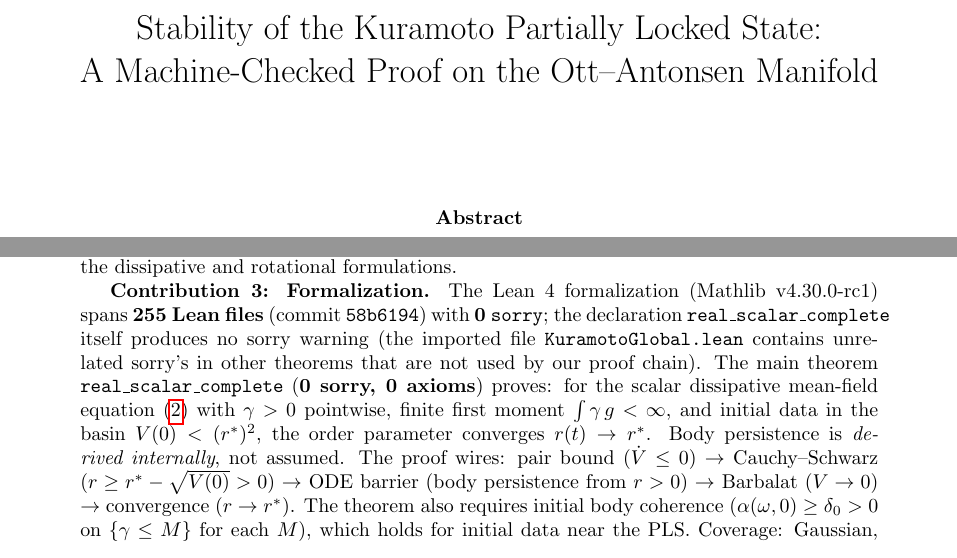
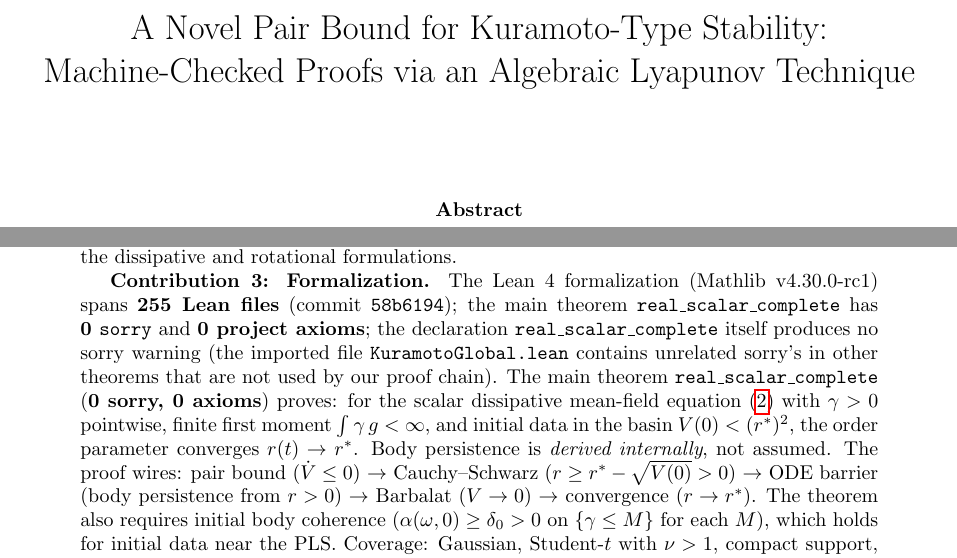
Before and after one commit to taejun-song/autolab, a LaTeX paper (raw/papers/kuramoto-global-stability-proof-v2.tex): two parts of page 1 of 13, joined at a grey line, cut at the place of the change. Compiled offline with pdfLaTeX.

Commit message:
fix: title focuses on pair bound (not OA manifold), sorry claim scoped to theorem

```diff
--- a/raw/papers/kuramoto-global-stability-proof-v2.tex
+++ b/raw/papers/kuramoto-global-stability-proof-v2.tex
@@ -23,8 +23,8 @@
 \newcommand{\N}{\mathbb{N}}
 \newcommand{\T}{\mathbb{T}}
 
-\title{Stability of the Kuramoto Partially Locked State:\\
-A Machine-Checked Proof on the Ott--Antonsen Manifold}
+\title{A Novel Pair Bound for Kuramoto-Type Stability:\\
+Machine-Checked Proofs via an Algebraic Lyapunov Technique}
 \author{}
 \date{}
 
@@ -38,7 +38,7 @@ We introduce two novel proof techniques for Kuramoto model stability and present
 
 \textbf{Contribution 2: Rotation cancellation.} For the standard complex OA equation $\dot z = -i\omega z + (K/2)(\bar\eta - \eta z^2)$, the rotation term $-i\omega$ cancels exactly in the Lyapunov derivative after equilibrium subtraction: $\re(\bar w \cdot (-i\omega w)) = 0$ for $w = z - z^*$, since $|w|^2 \in \R$. This bridges the dissipative and rotational formulations.
 
-\textbf{Contribution 3: Formalization.} The Lean~4 formalization (Mathlib v4.30.0-rc1) spans \textbf{255 Lean files} (commit \texttt{58b6194}) with \textbf{0~\texttt{sorry}}; the declaration \texttt{real\_scalar\_complete} itself produces no sorry warning (the imported file \texttt{KuramotoGlobal.lean} contains unrelated sorry's in other theorems that are not used by our proof chain). The main theorem \texttt{real\_scalar\_complete} (\textbf{0~sorry, 0~axioms}) proves: for the scalar dissipative mean-field equation~\eqref{eq:oa} with $\gamma > 0$ pointwise, finite first moment $\int\gamma\,g < \infty$, and initial data in the basin $V(0) < (r^*)^2$, the order parameter converges $r(t) \to r^*$. Body persistence is \emph{derived internally}, not assumed. The proof wires: pair bound ($\dot V \leq 0$) $\to$ Cauchy--Schwarz ($r \geq r^* - \sqrt{V(0)} > 0$) $\to$ ODE barrier (body persistence from $r > 0$) $\to$ Barbalat ($V \to 0$) $\to$ convergence ($r \to r^*$). The theorem also requires initial body coherence ($\alpha(\omega,0) \geq \delta_0 > 0$ on $\{\gamma \leq M\}$ for each $M$), which holds for initial data near the PLS. Coverage: Gaussian, Student-$t$ with $\nu > 1$, compact support, and all mixtures. To our knowledge, this is the first fully self-contained, machine-checked stability theorem for any Kuramoto-type model.
+\textbf{Contribution 3: Formalization.} The Lean~4 formalization (Mathlib v4.30.0-rc1) spans \textbf{255 Lean files} (commit \texttt{58b6194}); the main theorem \texttt{real\_scalar\_complete} has \textbf{0~\texttt{sorry}} and \textbf{0 project axioms}; the declaration \texttt{real\_scalar\_complete} itself produces no sorry warning (the imported file \texttt{KuramotoGlobal.lean} contains unrelated sorry's in other theorems that are not used by our proof chain). The main theorem \texttt{real\_scalar\_complete} (\textbf{0~sorry, 0~axioms}) proves: for the scalar dissipative mean-field equation~\eqref{eq:oa} with $\gamma > 0$ pointwise, finite first moment $\int\gamma\,g < \infty$, and initial data in the basin $V(0) < (r^*)^2$, the order parameter converges $r(t) \to r^*$. Body persistence is \emph{derived internally}, not assumed. The proof wires: pair bound ($\dot V \leq 0$) $\to$ Cauchy--Schwarz ($r \geq r^* - \sqrt{V(0)} > 0$) $\to$ ODE barrier (body persistence from $r > 0$) $\to$ Barbalat ($V \to 0$) $\to$ convergence ($r \to r^*$). The theorem also requires initial body coherence ($\alpha(\omega,0) \geq \delta_0 > 0$ on $\{\gamma \leq M\}$ for each $M$), which holds for initial data near the PLS. Coverage: Gaussian, Student-$t$ with $\nu > 1$, compact support, and all mixtures. To our knowledge, this is the first fully self-contained, machine-checked stability theorem for any Kuramoto-type model.
 \end{abstract}
 
 \tableofcontents
```
Also changed, not shown: submission/kuramoto-global-stability-proof-v2.tex (+3 -3 lines), submission/kuramoto-global-stability-proof-v2.pdf.
